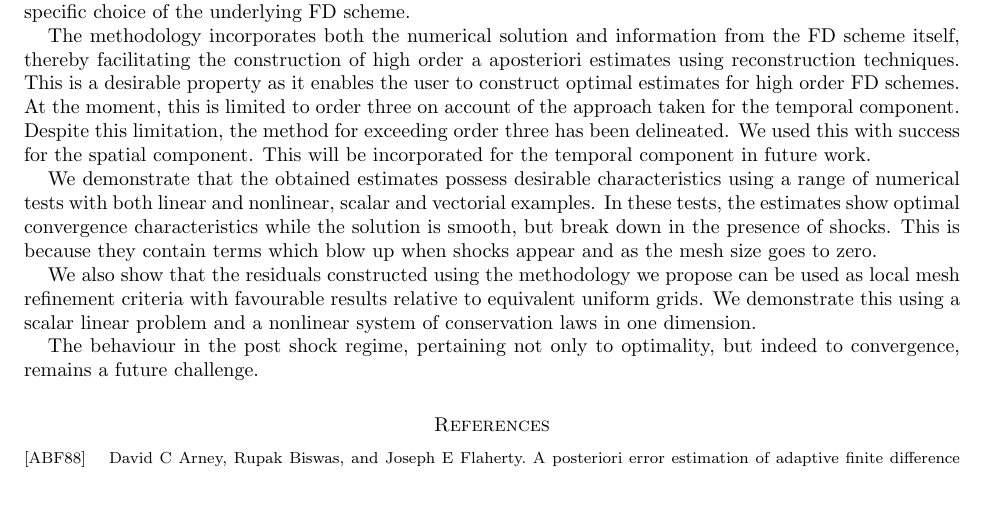
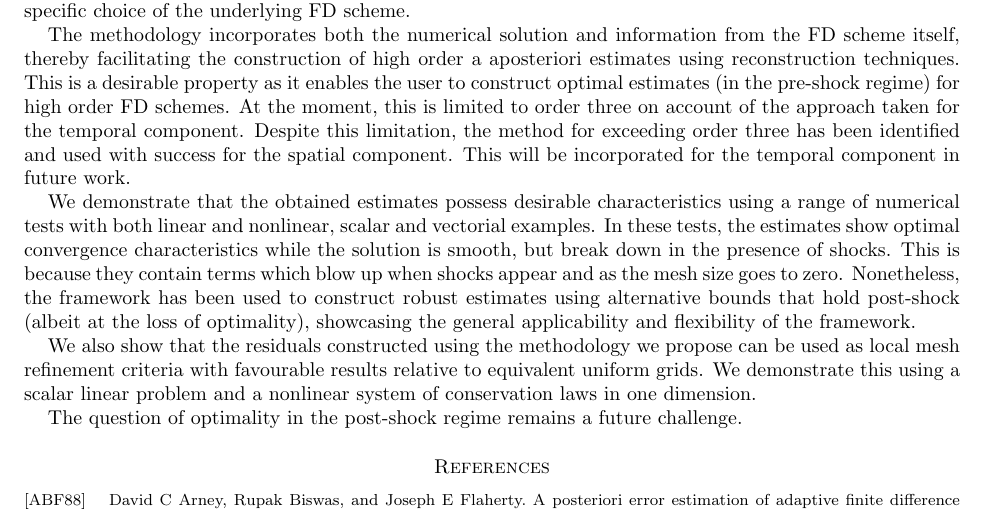
Before and after one commit to GSialounas/apostfd_new23, a LaTeX paper (paper/apostfd.tex): part of page 26 of 28, cut so that both start at the same text. Compiled offline with pdfLaTeX.

Commit message:
hopefully done

```diff
--- a/paper/apostfd.tex
+++ b/paper/apostfd.tex
@@ -2289,16 +2289,16 @@ initial condition.  The initial fine mesh is given by $h=32\pi \times
 \section{Conclusions}\label{sec:conclusion}
 The main contribution from this article is a framework for constructing reliable, optimal a posteriori error estimates for classes of Finite Difference schemes, which have not received as much attention in the context of a posteriori estimates as FE and FV.   The framework is generally applicable: it does not depend on the specific choice of the underlying FD scheme.
 
-The methodology incorporates both the numerical solution and information from the FD scheme itself, thereby facilitating the construction of high order a aposteriori estimates using reconstruction techniques. This is  a desirable property as it enables the user to construct optimal estimates for high order FD schemes.
-At the moment, this is limited to order three on account of the approach taken for the temporal component. Despite this limitation, the method for exceeding order three has been delineated.  We used this with success for the spatial component.  This will be incorporated for the temporal component  in future work.
-
-
-
-We demonstrate that the  obtained estimates possess desirable characteristics using a range of numerical tests with both linear and nonlinear, scalar and vectorial examples.  In these tests, the estimates show optimal convergence characteristics while the solution is smooth, but break down in the presence of shocks.  This is because they contain terms which blow up when shocks appear and as the mesh size goes to zero.
+The methodology incorporates both the numerical solution and information from the FD scheme itself, thereby facilitating the construction of high order a aposteriori estimates using reconstruction techniques. This is  a desirable property as it enables the user to construct optimal estimates (in the pre-shock regime) for high order FD schemes.
+At the moment, this is limited to order three on account of the approach taken for the temporal component. Despite this limitation, the method for exceeding order three has been identified and used with success for the spatial component.  This will be incorporated for the temporal component  in future work.
+
+
+
+We demonstrate that the  obtained estimates possess desirable characteristics using a range of numerical tests with both linear and nonlinear, scalar and vectorial examples.  In these tests, the estimates show optimal convergence characteristics while the solution is smooth, but break down in the presence of shocks.  This is because they contain terms which blow up when shocks appear and as the mesh size goes to zero.  Nonetheless, the framework has been used to construct robust estimates using alternative bounds that hold post-shock (albeit at the loss of optimality), showcasing the general applicability and flexibility of the framework.
 
 We also show that the residuals constructed using the methodology we propose can be used as local mesh refinement criteria with favourable results relative to equivalent uniform grids.  We demonstrate this using a scalar linear problem and a nonlinear system of conservation laws in one dimension.
 
-The behaviour in the post shock regime, pertaining not only to optimality, but indeed to convergence, remains a future challenge.
+The question of optimality in the post-shock regime remains a future challenge.
 
 
 
```
